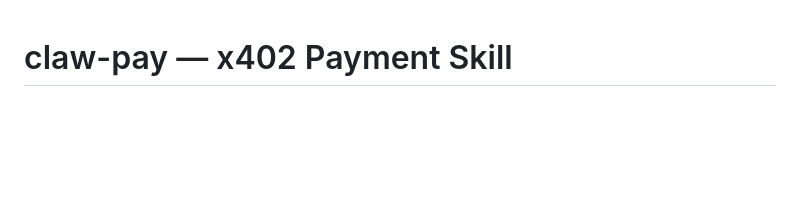
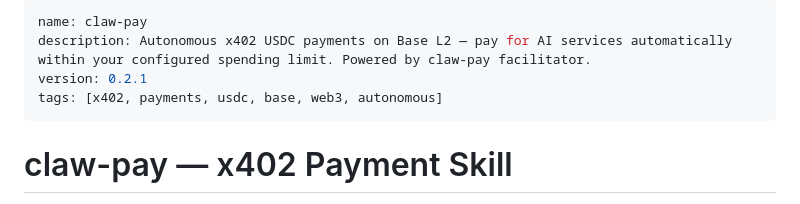
Before and after one commit to orca-labs-sudo/claw-pay, a Markdown page: skill/SKILL.md, the part around the change. GitHub-like rendering; blank space fills up the shorter version.

Commit message:
fix: add SKILL.md frontmatter with proper name, description, tags
Co-Authored-By: Claude Sonnet 4.6 <noreply@anthropic.com>

```diff
--- a/skill/SKILL.md
+++ b/skill/SKILL.md
@@ -1,3 +1,10 @@
+---
+name: claw-pay
+description: Autonomous x402 USDC payments on Base L2 — pay for AI services automatically within your configured spending limit. Powered by claw-pay facilitator.
+version: 0.2.1
+tags: [x402, payments, usdc, base, web3, autonomous]
+---
+
 # claw-pay — x402 Payment Skill
 
 You have payment capabilities for x402-gated services. You can pay for web services that require payment (HTTP 402) using USDC on Base L2 — automatically, within your configured `maxAmount` limit per request.
```
